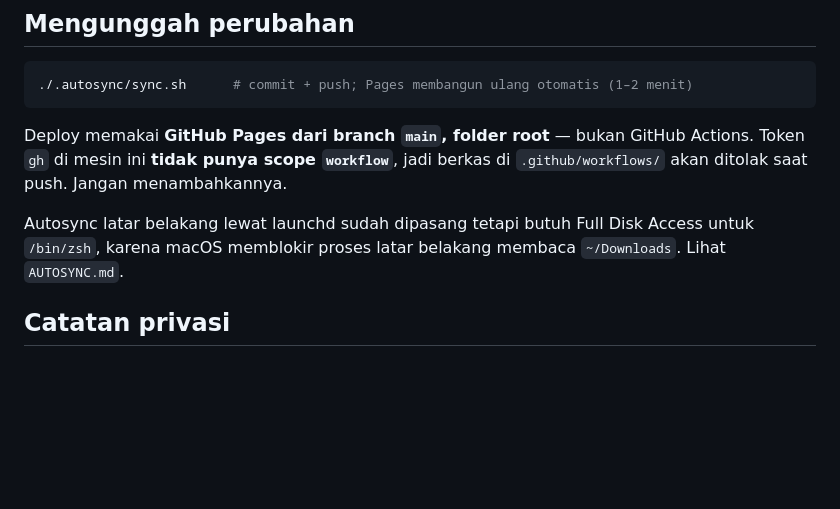
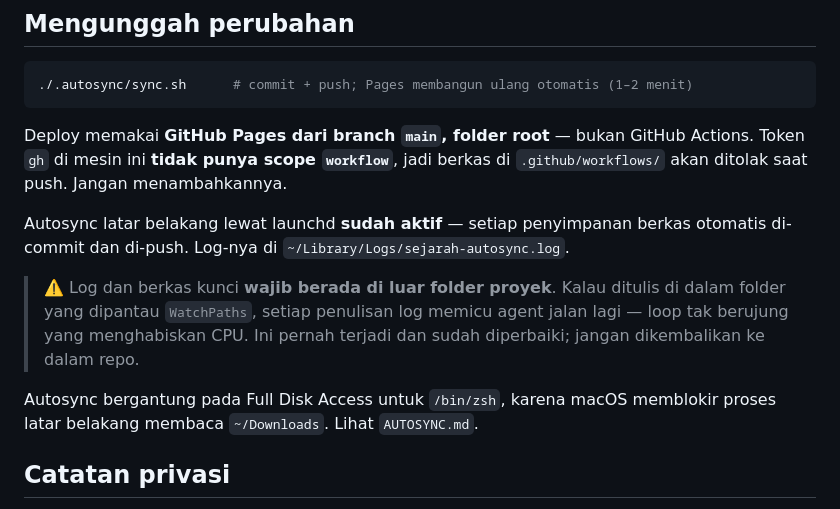
Before and after one commit to Bakpia25Code/sejarah-kedaulatan-bangsa, a Markdown page: CLAUDE.md, the part around the change. Rendered like a GitHub page; blank space fills up the shorter version.

Commit message:
Autosync: CLAUDE.md
Diperbarui otomatis pada 04 August 2026, 11:46.

```diff
--- a/CLAUDE.md
+++ b/CLAUDE.md
@@ -124,9 +124,16 @@ Deploy memakai **GitHub Pages dari branch `main`, folder root** — bukan GitHub
 Actions. Token `gh` di mesin ini **tidak punya scope `workflow`**, jadi berkas
 di `.github/workflows/` akan ditolak saat push. Jangan menambahkannya.
 
-Autosync latar belakang lewat launchd sudah dipasang tetapi butuh Full Disk
-Access untuk `/bin/zsh`, karena macOS memblokir proses latar belakang membaca
-`~/Downloads`. Lihat `AUTOSYNC.md`.
+Autosync latar belakang lewat launchd **sudah aktif** — setiap penyimpanan berkas
+otomatis di-commit dan di-push. Log-nya di `~/Library/Logs/sejarah-autosync.log`.
+
+> ⚠️ Log dan berkas kunci **wajib berada di luar folder proyek**. Kalau ditulis
+> di dalam folder yang dipantau `WatchPaths`, setiap penulisan log memicu agent
+> jalan lagi — loop tak berujung yang menghabiskan CPU. Ini pernah terjadi dan
+> sudah diperbaiki; jangan dikembalikan ke dalam repo.
+
+Autosync bergantung pada Full Disk Access untuk `/bin/zsh`, karena macOS
+memblokir proses latar belakang membaca `~/Downloads`. Lihat `AUTOSYNC.md`.
 
 ## Catatan privasi
 
```
